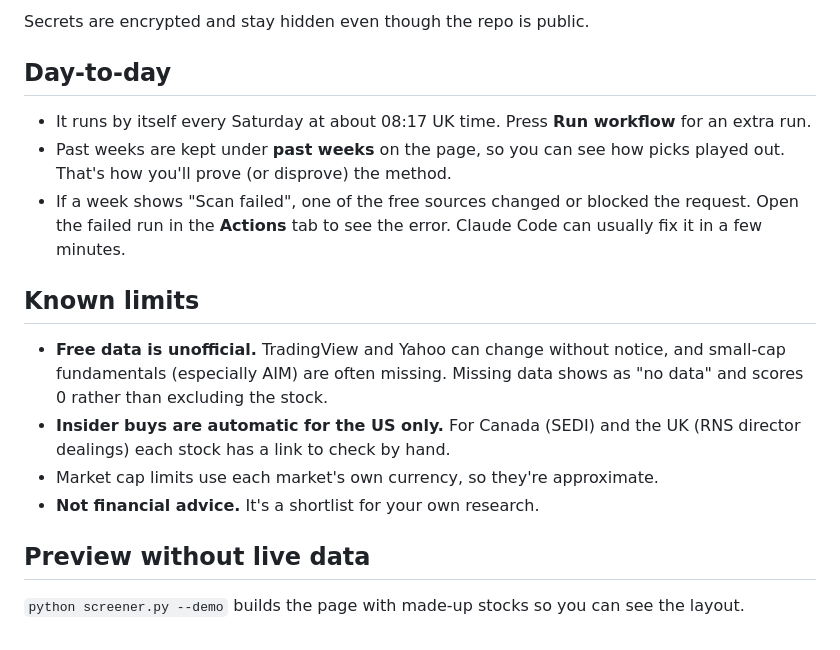
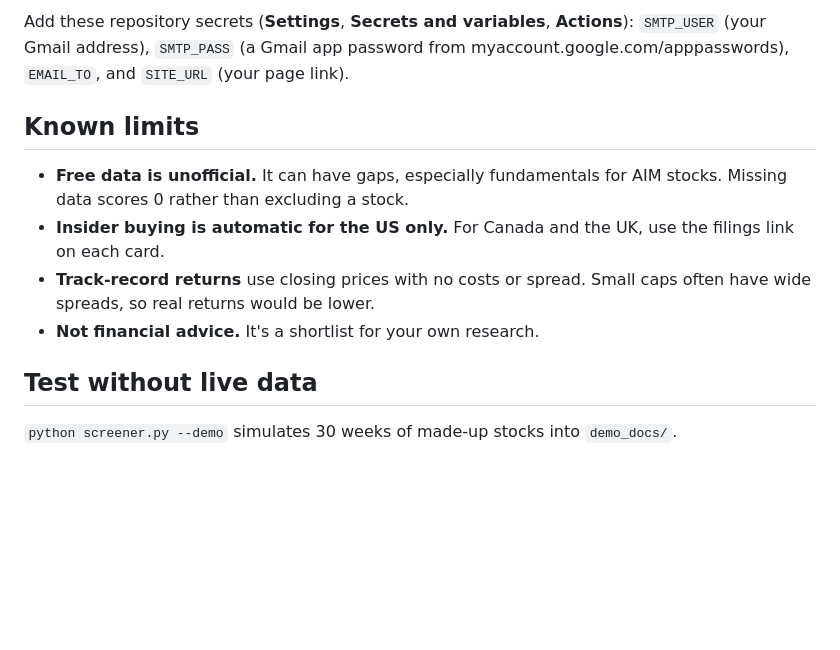
Before and after one commit to FrazKK/Super-Stock-Scanner, a Markdown page: README.md, the part around one of its changes. Drawn GitHub-style; blank space fills up the shorter version.

```diff
--- a/README.md
+++ b/README.md
@@ -49,19 +35,13 @@ Gmail needs an *app password* rather than your normal one.
 
-Secrets are encrypted and stay hidden even though the repo is public.
-
-## Day-to-day
-
-- It runs by itself every Saturday at about 08:17 UK time. Press **Run workflow** for an extra run.
-- Past weeks are kept under **past weeks** on the page, so you can see how picks played out. That's how you'll prove (or disprove) the method.
-- If a week shows "Scan failed", one of the free sources changed or blocked the request. Open the failed run in the **Actions** tab to see the error. Claude Code can usually fix it in a few minutes.
+Add these repository secrets (**Settings**, **Secrets and variables**, **Actions**): `SMTP_USER` (your Gmail address), `SMTP_PASS` (a Gmail app password from myaccount.google.com/apppasswords), `EMAIL_TO`, and `SITE_URL` (your page link).
 
 ## Known limits
 
-- **Free data is unofficial.** TradingView and Yahoo can change without notice, and small-cap fundamentals (especially AIM) are often missing. Missing data shows as "no data" and scores 0 rather than excluding the stock.
-- **Insider buys are automatic for the US only.** For Canada (SEDI) and the UK (RNS director dealings) each stock has a link to check by hand.
-- Market cap limits use each market's own currency, so they're approximate.
+- **Free data is unofficial.** It can have gaps, especially fundamentals for AIM stocks. Missing data scores 0 rather than excluding a stock.
+- **Insider buying is automatic for the US only.** For Canada and the UK, use the filings link on each card.
+- **Track-record returns** use closing prices with no costs or spread. Small caps often have wide spreads, so real returns would be lower.
 - **Not financial advice.** It's a shortlist for your own research.
 
-## Preview without live data
+## Test without live data
 
-`python screener.py --demo` builds the page with made-up stocks so you can see the layout.
+`python screener.py --demo` simulates 30 weeks of made-up stocks into `demo_docs/`.
```
Also changed, not shown: other parts of README.md (+22 -36 lines).
